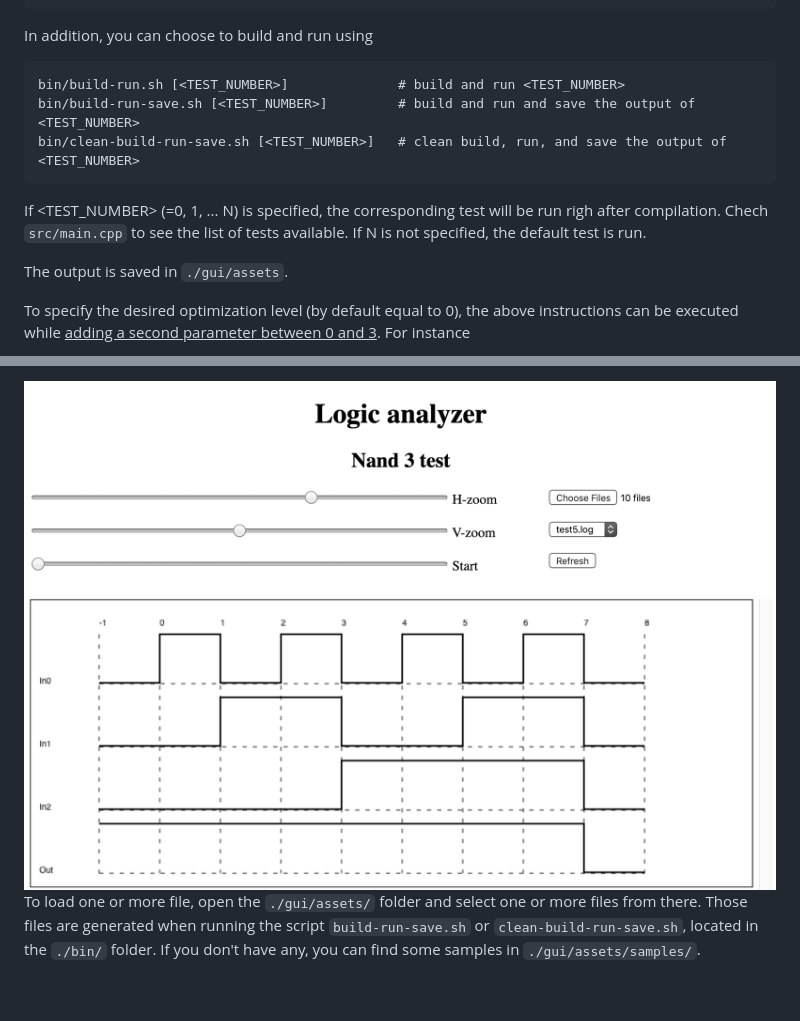
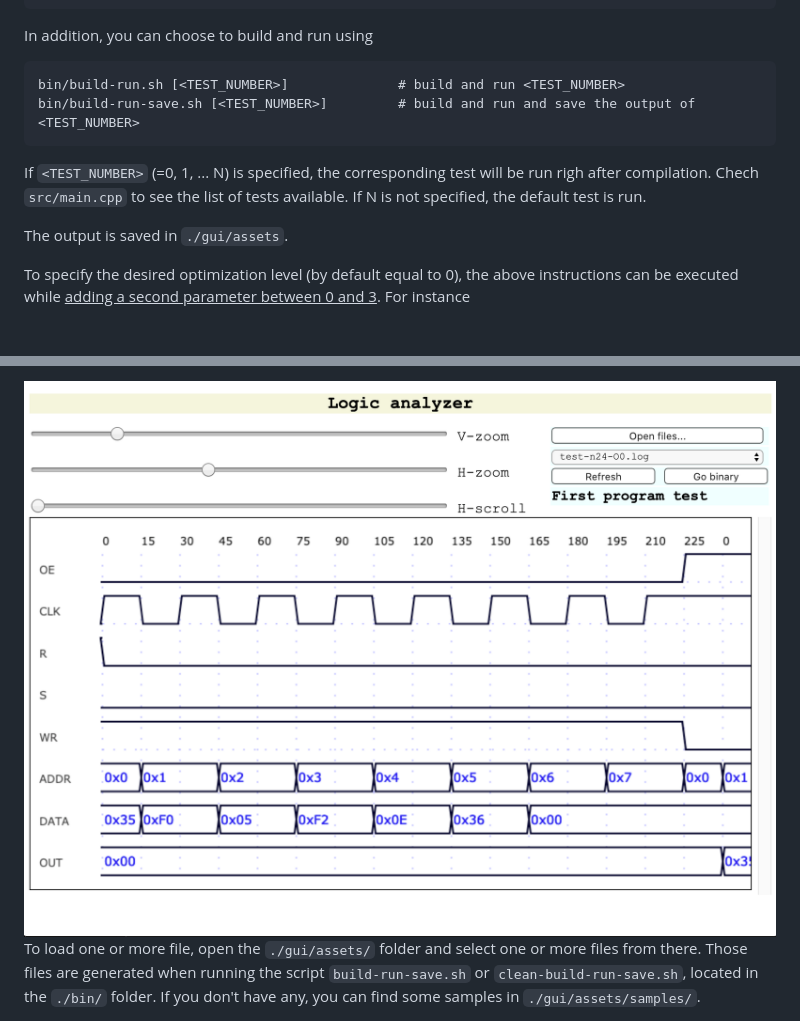
Before and after one commit to antonioastorino/Digital-Circuit-Simulator, a Markdown page: doc/head.md, 2 parts joined by grey strips. Rendered like a GitHub page; pictures changed too: doc/images/web-gui-0.png; blank space fills up the shorter version.

Commit message:
Updated documentation

````diff
--- a/doc/head.md
+++ b/doc/head.md
@@ -43,10 +43,9 @@ In addition, you can choose to build and run using
 ```
 bin/build-run.sh [<TEST_NUMBER>]              # build and run <TEST_NUMBER>
 bin/build-run-save.sh [<TEST_NUMBER>]         # build and run and save the output of <TEST_NUMBER>
-bin/clean-build-run-save.sh [<TEST_NUMBER>]   # clean build, run, and save the output of <TEST_NUMBER>
 ```
 
-If <TEST_NUMBER> (=0, 1, ... N) is specified, the corresponding test will be run righ after compilation. Chech `src/main.cpp` to see the list of tests available. If N is not specified, the default test is run.
+If `<TEST_NUMBER>` (=0, 1, ... N) is specified, the corresponding test will be run righ after compilation. Chech `src/main.cpp` to see the list of tests available. If N is not specified, the default test is run.
 
 The output is saved in `./gui/assets`.
 
````
Also changed, not shown: other parts of doc/head.md (+1 -1 lines).
